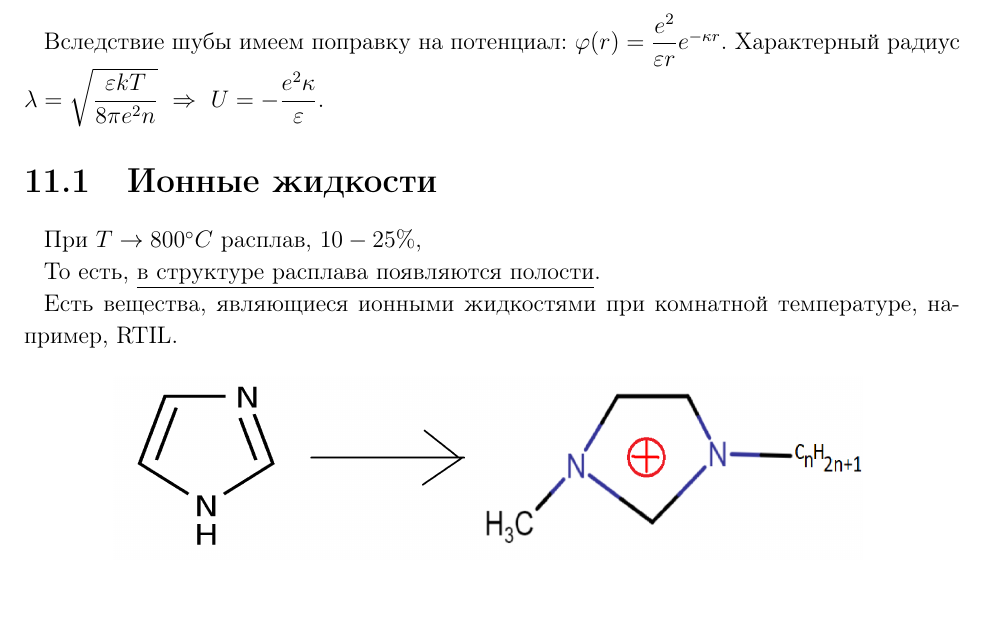
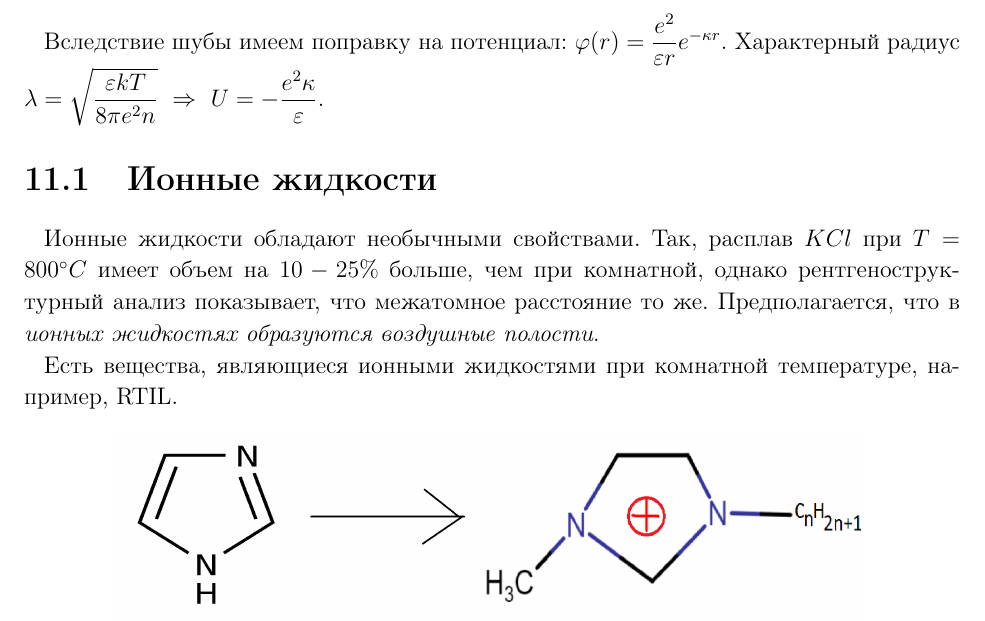
Before and after one commit to alekseik1/suprachemistry_latex, a LaTeX book (main.tex, which reads lecture_11/lecture.tex): part of page 35 of 41, cut so that both start at the same text. Compiled offline with pdfLaTeX.

Commit message:
fix: Дописать непонятный кусок в 11 лекции

```diff
--- a/lecture_11/lecture.tex
+++ b/lecture_11/lecture.tex
@@ -5,9 +5,8 @@
 	Вследствие шубы имеем поправку на потенциал: $ \phi (r) = \dfrac{e^2}{\eps r} e^{-\kappa r} $.
 	Характерный радиус $ \lambda  = \sqrt{\dfrac{\eps k T}{8 \pi e^2 n}}~\Rightarrow~ U = -\dfrac{e^2 \kappa}{\eps}$.
 	\begin{lecSection}[Ионные жидкости]
-		При $ T \rightarrow 800^\circ C $ расплав, $ 10 - 25 \% $, % TODO: ЧТО ТАМ НАПИСАНО В КОНСПЕКТЕ??
-
-		То есть, \underline{в структуре расплава появляются полости}.
+       Ионные жидкости обладают необычными свойствами.
+       Так, расплав $ KCl $  при $ T=800^\circ C $ имеет объем на $ 10-25\% $ больше, чем при комнатной, однако рентгеноструктурный анализ показывает, что межатомное расстояние то же. Предполагается, что в \textit{ионных жидкостях образуются воздушные полости}.
 
 		Есть вещества, являющиеся ионными жидкостями при комнатной температуре, например, RTIL.
 		\begin{figure}[h]
```
